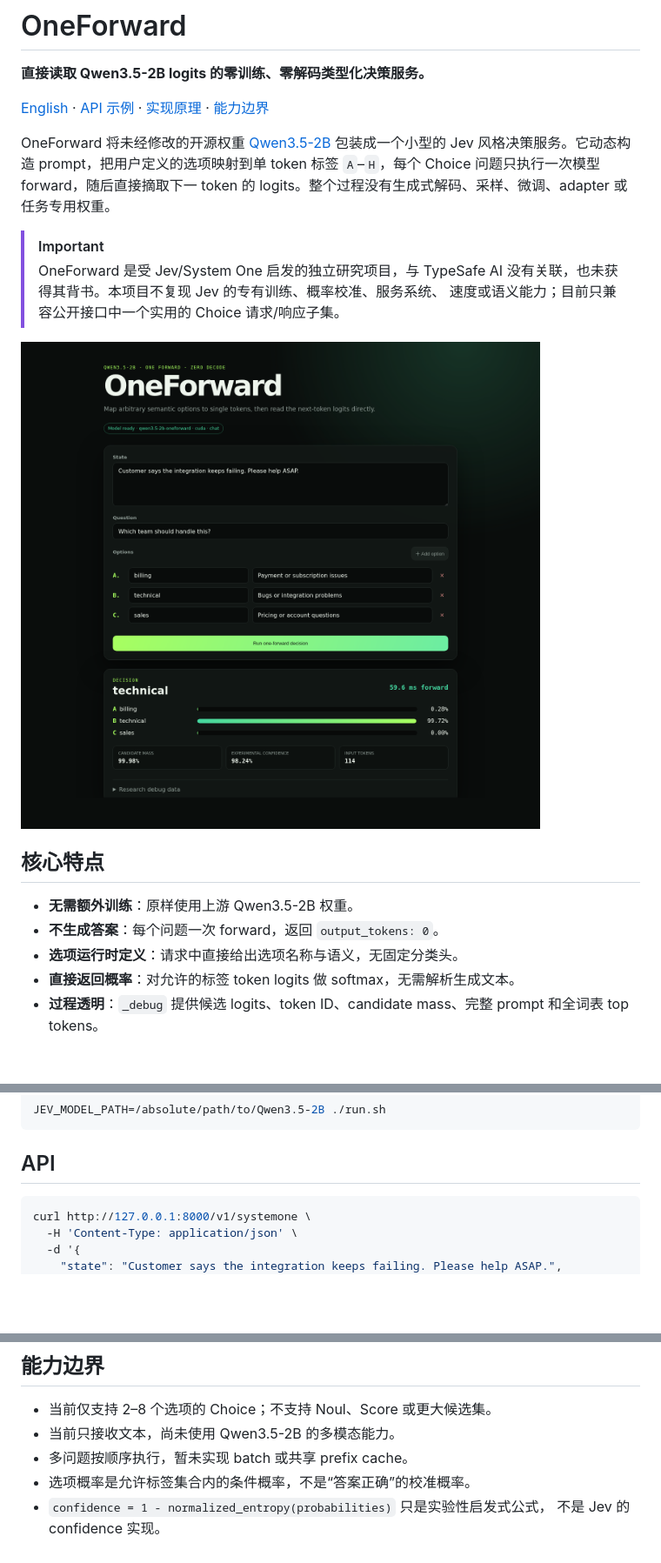
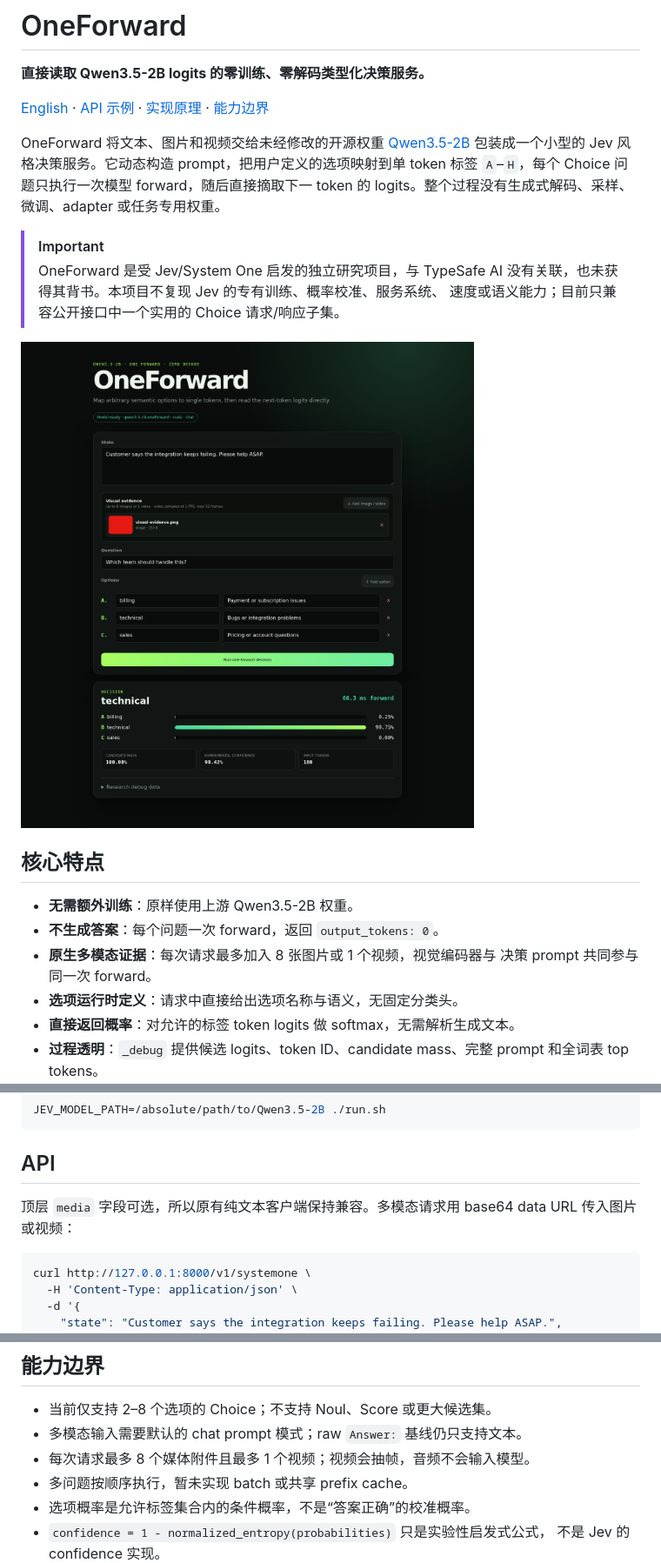
Before and after one commit to Embodied-AI-System/Qwen3.5-OneForward, a Markdown page: README.zh-CN.md, 3 parts joined by grey strips. Shown at 87% size. Rendered like a GitHub page; pictures changed too: docs/assets/playground.png; blank space fills up the shorter version.

````diff
--- a/README.zh-CN.md
+++ b/README.zh-CN.md
@@ -4,7 +4,7 @@
 
 [English](README.md) · [API 示例](#api) · [实现原理](#实现原理) · [能力边界](#能力边界)
 
-OneForward 将未经修改的开源权重
+OneForward 将文本、图片和视频交给未经修改的开源权重
 [Qwen3.5-2B](https://huggingface.co/Qwen/Qwen3.5-2B) 包装成一个小型的
 Jev 风格决策服务。它动态构造 prompt，把用户定义的选项映射到单 token
 标签 `A`–`H`，每个 Choice 问题只执行一次模型 forward，随后直接摘取下一
@@ -21,6 +21,8 @@ token 的 logits。整个过程没有生成式解码、采样、微调、adapter
 
 - **无需额外训练**：原样使用上游 Qwen3.5-2B 权重。
 - **不生成答案**：每个问题一次 forward，返回 `output_tokens: 0`。
+- **原生多模态证据**：每次请求最多加入 8 张图片或 1 个视频，视觉编码器与
+  决策 prompt 共同参与同一次 forward。
 - **选项运行时定义**：请求中直接给出选项名称与语义，无固定分类头。
 - **直接返回概率**：对允许的标签 token logits 做 softmax，无需解析生成文本。
 - **过程透明**：`_debug` 提供候选 logits、token ID、candidate mass、完整 prompt
@@ -81,6 +83,9 @@ JEV_MODEL_PATH=/absolute/path/to/Qwen3.5-2B ./run.sh
 
 ## API
 
+顶层 `media` 字段可选，所以原有纯文本客户端保持兼容。多模态请求用 base64
+data URL 传入图片或视频：
+
 ```bash
 curl http://127.0.0.1:8000/v1/systemone \
   -H 'Content-Type: application/json' \
@@ -141,7 +159,8 @@ python -m compileall -q app.py core.py inference.py tests scripts
 ## 能力边界
 
 - 当前仅支持 2–8 个选项的 Choice；不支持 Noul、Score 或更大候选集。
-- 当前只接收文本，尚未使用 Qwen3.5-2B 的多模态能力。
+- 多模态输入需要默认的 chat prompt 模式；raw `Answer:` 基线仍只支持文本。
+- 每次请求最多 8 个媒体附件且最多 1 个视频；视频会抽帧，音频不会输入模型。
 - 多问题按顺序执行，暂未实现 batch 或共享 prefix cache。
 - 选项概率是允许标签集合内的条件概率，不是“答案正确”的校准概率。
 - `confidence = 1 - normalized_entropy(probabilities)` 只是实验性启发式公式，
````
Also changed, not shown: other parts of README.zh-CN.md (+14 -1 lines), README.md (+27 -3 lines), 12 other files.
